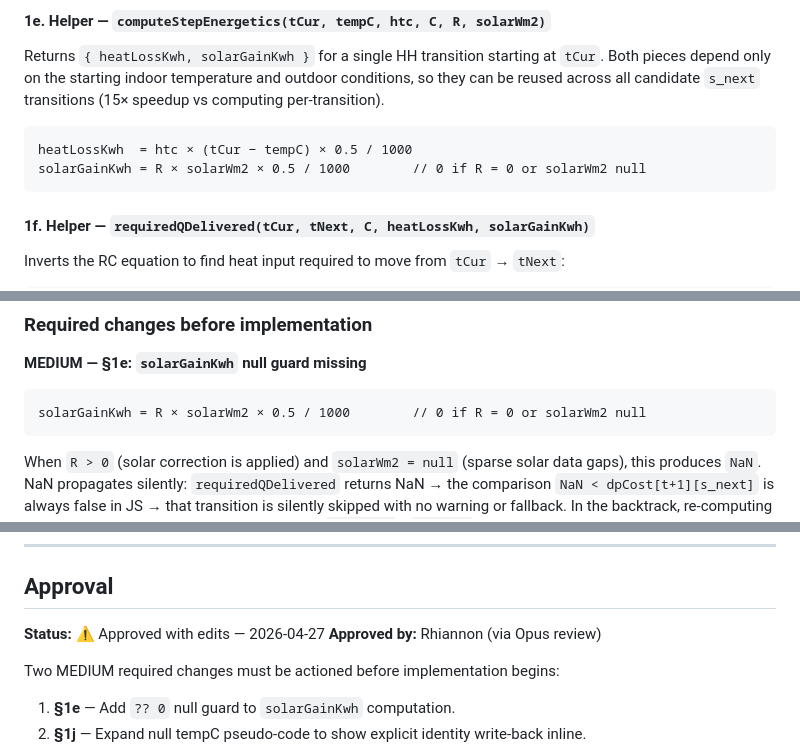
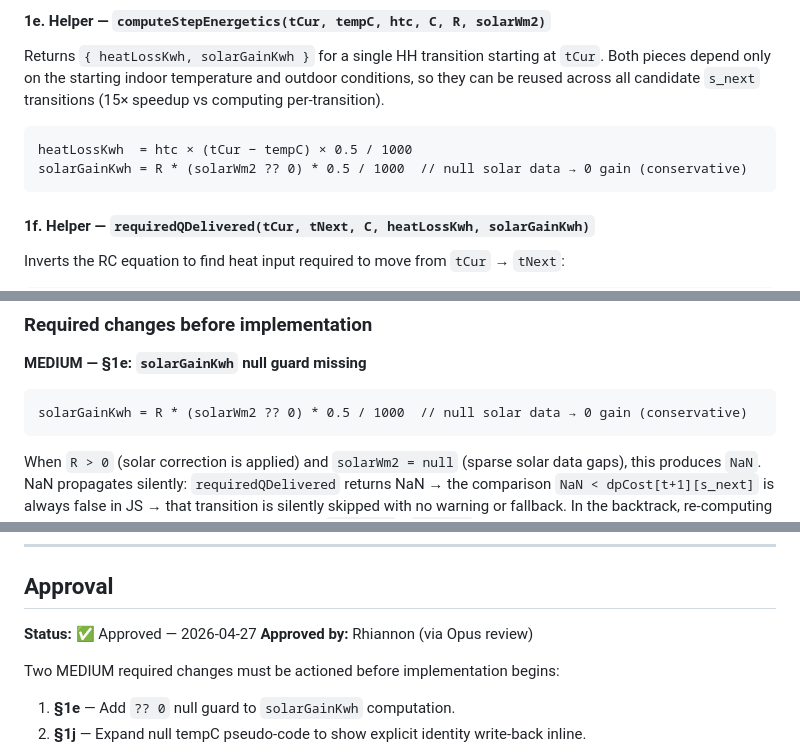
Before and after one commit to rmulherin/heatpump-analyser, a Markdown page: docs/plans/m7-scenario-consumption.md, 3 parts joined by grey strips. Drawn GitHub-style.

````diff
--- a/docs/plans/m7-scenario-consumption.md
+++ b/docs/plans/m7-scenario-consumption.md
@@ -159,7 +159,7 @@ per-transition).
 
 ```
 heatLossKwh  = htc × (tCur − tempC) × 0.5 / 1000
-solarGainKwh = R × solarWm2 × 0.5 / 1000        // 0 if R = 0 or solarWm2 null
+solarGainKwh = R * (solarWm2 ?? 0) * 0.5 / 1000  // null solar data → 0 gain (conservative)
 ```
 
 #### 1f. Helper — `requiredQDelivered(tCur, tNext, C, heatLossKwh, solarGainKwh)`
@@ -831,7 +834,7 @@ correct. Formally accepted:
 **MEDIUM — §1e: `solarGainKwh` null guard missing**
 
 ```
-solarGainKwh = R × solarWm2 × 0.5 / 1000        // 0 if R = 0 or solarWm2 null
+solarGainKwh = R * (solarWm2 ?? 0) * 0.5 / 1000  // null solar data → 0 gain (conservative)
 ```
 
 When `R > 0` (solar correction is applied) and `solarWm2 = null` (sparse solar data gaps),
@@ -904,7 +907,7 @@ Remove the "handled below" text block and the italic "temp_c === null HH handlin
 
 ## Approval
 
-**Status:** ⚠ Approved with edits — 2026-04-27
+**Status:** ✅ Approved — 2026-04-27
 **Approved by:** Rhiannon (via Opus review)
 
 Two MEDIUM required changes must be actioned before implementation begins:
````
Also changed, not shown: other parts of docs/plans/m7-scenario-consumption.md (+9 -6 lines).
